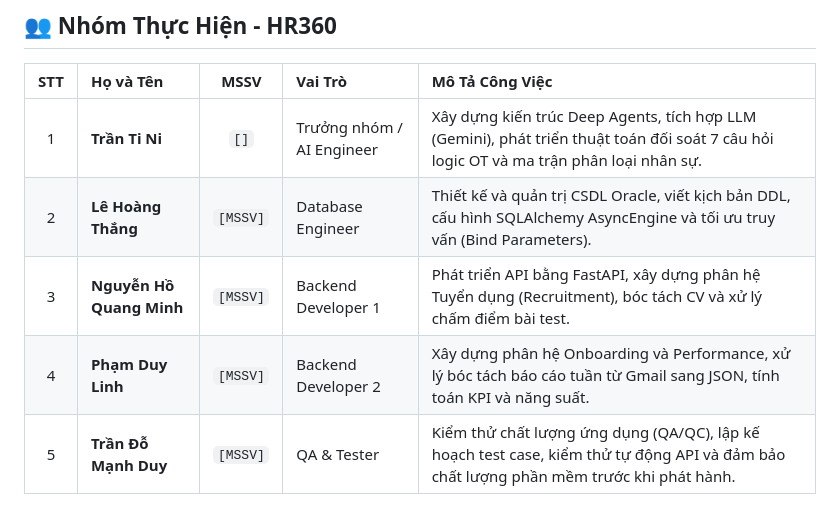
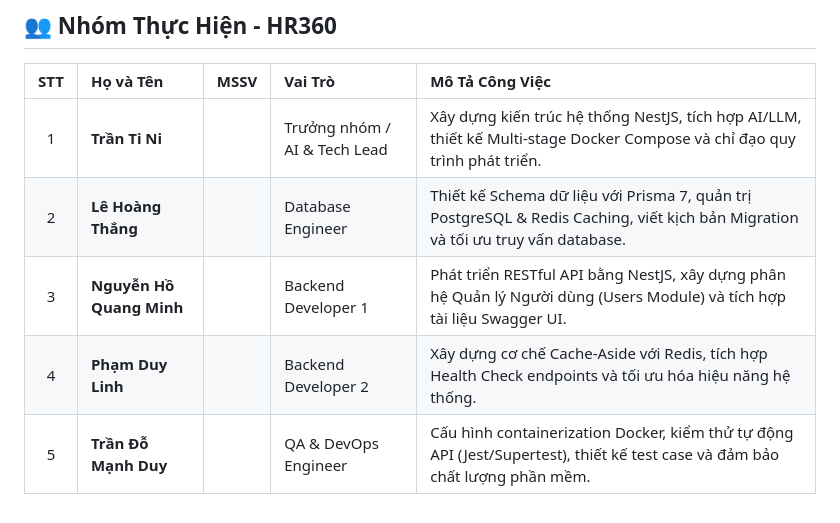
Before and after one commit to nyvantran/kada1, a Markdown page: README.md, the part around the change. Drawn GitHub-style.

Commit message:
docs: update team member roles and job descriptions

```diff
--- a/README.md
+++ b/README.md
@@ -213,8 +213,8 @@ Hệ thống Docker Compose bao gồm 4 container được phối hợp tự đ
 
 | STT | Họ và Tên | MSSV | Vai Trò | Mô Tả Công Việc |
 | :---: | :--- | :---: | :--- | :--- |
-| 1 | **Trần Ti Ni** | `[]` | Trưởng nhóm / AI Engineer | Xây dựng kiến trúc Deep Agents, tích hợp LLM (Gemini), phát triển thuật toán đối soát 7 câu hỏi logic OT và ma trận phân loại nhân sự. |
-| 2 | **Lê Hoàng Thắng** | `[MSSV]` | Database Engineer | Thiết kế và quản trị CSDL Oracle, viết kịch bản DDL, cấu hình SQLAlchemy AsyncEngine và tối ưu truy vấn (Bind Parameters). |
-| 3 | **Nguyễn Hồ Quang Minh** | `[MSSV]` | Backend Developer 1 | Phát triển API bằng FastAPI, xây dựng phân hệ Tuyển dụng (Recruitment), bóc tách CV và xử lý chấm điểm bài test. |
-| 4 | **Phạm Duy Linh** | `[MSSV]` | Backend Developer 2 | Xây dựng phân hệ Onboarding và Performance, xử lý bóc tách báo cáo tuần từ Gmail sang JSON, tính toán KPI và năng suất. |
-| 5 | **Trần Đỗ Mạnh Duy** | `[MSSV]` | QA & Tester | Kiểm thử chất lượng ứng dụng (QA/QC), lập kế hoạch test case, kiểm thử tự động API và đảm bảo chất lượng phần mềm trước khi phát hành.
+| 1 | **Trần Ti Ni** |  | Trưởng nhóm / AI & Tech Lead | Xây dựng kiến trúc hệ thống NestJS, tích hợp AI/LLM, thiết kế Multi-stage Docker Compose và chỉ đạo quy trình phát triển. |
+| 2 | **Lê Hoàng Thắng** | | Database Engineer | Thiết kế Schema dữ liệu với Prisma 7, quản trị PostgreSQL & Redis Caching, viết kịch bản Migration và tối ưu truy vấn database. |
+| 3 | **Nguyễn Hồ Quang Minh** | | Backend Developer 1 | Phát triển RESTful API bằng NestJS, xây dựng phân hệ Quản lý Người dùng (Users Module) và tích hợp tài liệu Swagger UI. |
+| 4 | **Phạm Duy Linh** | | Backend Developer 2 | Xây dựng cơ chế Cache-Aside với Redis, tích hợp Health Check endpoints và tối ưu hóa hiệu năng hệ thống. |
+| 5 | **Trần Đỗ Mạnh Duy** |  | QA & DevOps Engineer | Cấu hình containerization Docker, kiểm thử tự động API (Jest/Supertest), thiết kế test case và đảm bảo chất lượng phần mềm. |
```
